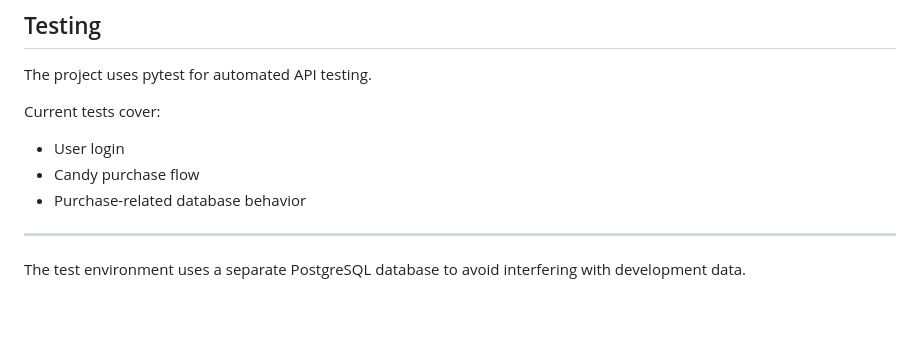
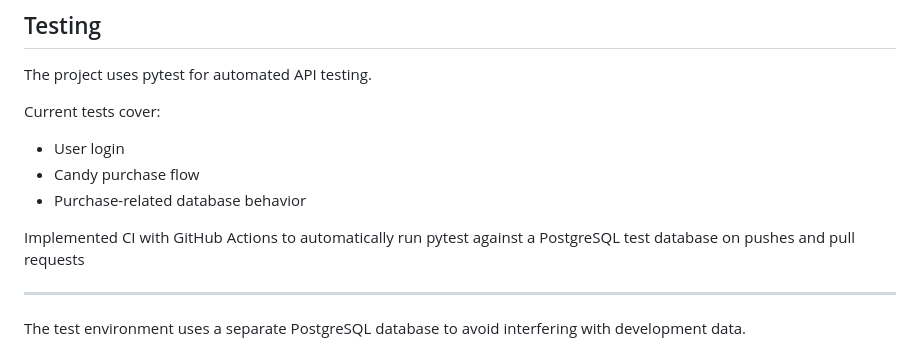
Before and after one commit to Sakshi8520/Candy-Vending-Machine, a Markdown page: README.md, the part around the change. Drawn GitHub-style; blank space fills up the shorter version.

```diff
--- a/README.md
+++ b/README.md
@@ -180,6 +180,8 @@ Current tests cover:
 - Candy purchase flow
 - Purchase-related database behavior
 
+Implemented CI with GitHub Actions to automatically run pytest against a PostgreSQL test database on pushes and pull requests
+
 ---
 
 The test environment uses a separate PostgreSQL database to avoid interfering with development data.
```
